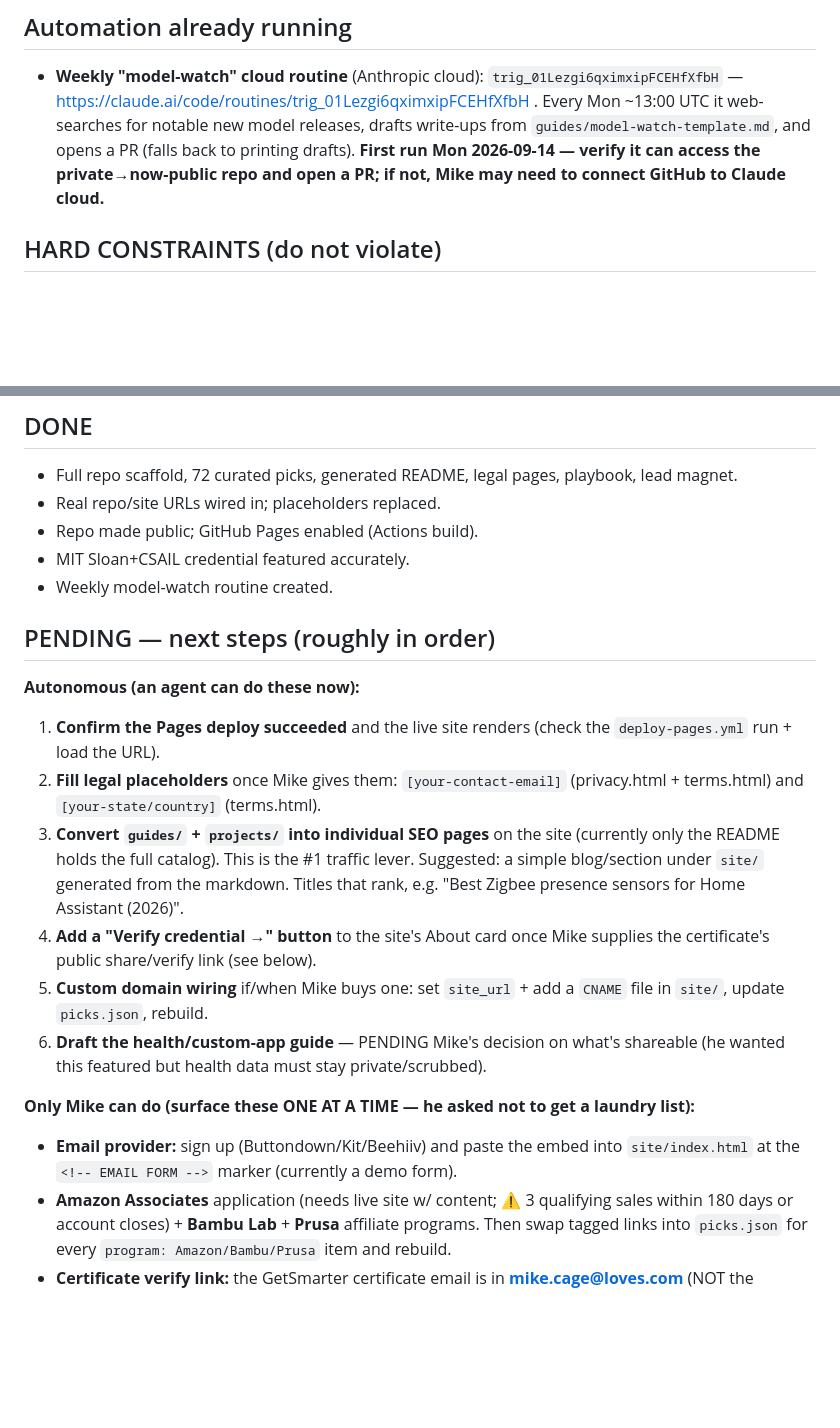
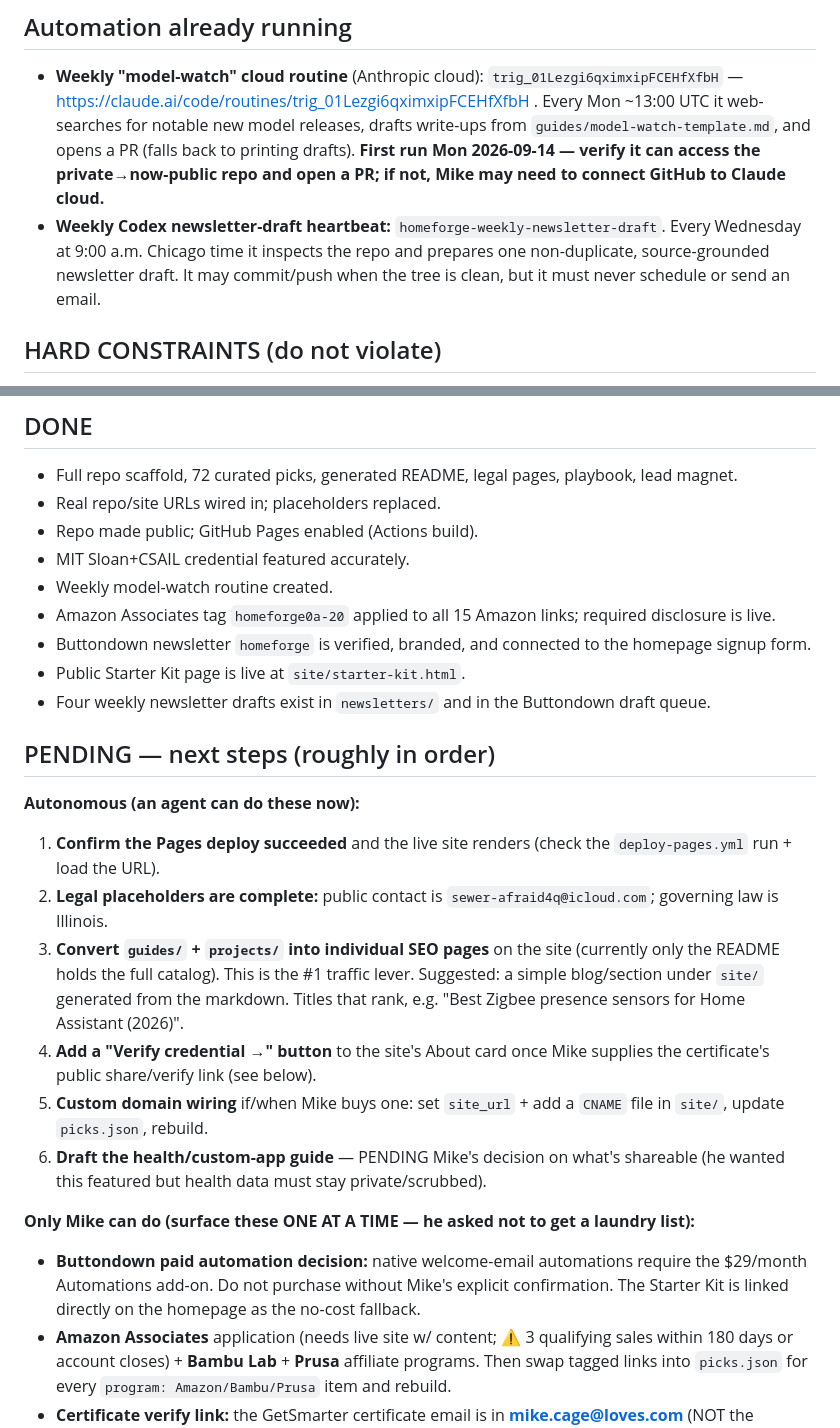
Before and after one commit to estivonponcho/homeforge, a Markdown page: HANDOFF.md, 2 parts joined by grey strips. Drawn GitHub-style; blank space fills up the shorter version.

Commit message:
Update handoff with monetization and newsletter setup

```diff
--- a/HANDOFF.md
+++ b/HANDOFF.md
@@ -23,6 +23,7 @@ HomeForge is **Mike Cage's affiliate + email monetization project**: a curated,
 
 ## Automation already running
 - **Weekly "model-watch" cloud routine** (Anthropic cloud): `trig_01Lezgi6qximxipFCEHfXfbH` — https://claude.ai/code/routines/trig_01Lezgi6qximxipFCEHfXfbH . Every Mon ~13:00 UTC it web-searches for notable new model releases, drafts write-ups from `guides/model-watch-template.md`, and opens a PR (falls back to printing drafts). **First run Mon 2026-09-14 — verify it can access the private→now-public repo and open a PR; if not, Mike may need to connect GitHub to Claude cloud.**
+- **Weekly Codex newsletter-draft heartbeat:** `homeforge-weekly-newsletter-draft`. Every Wednesday at 9:00 a.m. Chicago time it inspects the repo and prepares one non-duplicate, source-grounded newsletter draft. It may commit/push when the tree is clean, but it must never schedule or send an email.
 
 ## HARD CONSTRAINTS (do not violate)
 - **Never publish Mike's coursework verbatim** (MIT/community-college) — copyright + program terms. Synthesize into original writing only.
@@ -37,18 +38,22 @@ HomeForge is **Mike Cage's affiliate + email monetization project**: a curated,
 - Repo made public; GitHub Pages enabled (Actions build).
 - MIT Sloan+CSAIL credential featured accurately.
 - Weekly model-watch routine created.
+- Amazon Associates tag `homeforge0a-20` applied to all 15 Amazon links; required disclosure is live.
+- Buttondown newsletter `homeforge` is verified, branded, and connected to the homepage signup form.
+- Public Starter Kit page is live at `site/starter-kit.html`.
+- Four weekly newsletter drafts exist in `newsletters/` and in the Buttondown draft queue.
 
 ## PENDING — next steps (roughly in order)
 **Autonomous (an agent can do these now):**
 1. **Confirm the Pages deploy succeeded** and the live site renders (check the `deploy-pages.yml` run + load the URL).
-2. **Fill legal placeholders** once Mike gives them: `[your-contact-email]` (privacy.html + terms.html) and `[your-state/country]` (terms.html).
+2. **Legal placeholders are complete:** public contact is `sewer-afraid4q@icloud.com`; governing law is Illinois.
 3. **Convert `guides/` + `projects/` into individual SEO pages** on the site (currently only the README holds the full catalog). This is the #1 traffic lever. Suggested: a simple blog/section under `site/` generated from the markdown. Titles that rank, e.g. "Best Zigbee presence sensors for Home Assistant (2026)".
 4. **Add a "Verify credential →" button** to the site's About card once Mike supplies the certificate's public share/verify link (see below).
 5. **Custom domain wiring** if/when Mike buys one: set `site_url` + add a `CNAME` file in `site/`, update `picks.json`, rebuild.
 6. **Draft the health/custom-app guide** — PENDING Mike's decision on what's shareable (he wanted this featured but health data must stay private/scrubbed).
 
 **Only Mike can do (surface these ONE AT A TIME — he asked not to get a laundry list):**
-- **Email provider:** sign up (Buttondown/Kit/Beehiiv) and paste the embed into `site/index.html` at the `<!-- EMAIL FORM -->` marker (currently a demo form).
+- **Buttondown paid automation decision:** native welcome-email automations require the $29/month Automations add-on. Do not purchase without Mike's explicit confirmation. The Starter Kit is linked directly on the homepage as the no-cost fallback.
 - **Amazon Associates** application (needs live site w/ content; ⚠️ 3 qualifying sales within 180 days or account closes) + **Bambu Lab** + **Prusa** affiliate programs. Then swap tagged links into `picks.json` for every `program: Amazon/Bambu/Prusa` item and rebuild.
 - **Certificate verify link:** the GetSmarter certificate email is in **mike.cage@loves.com** (NOT the connected Gmail mikeisestivonf@gmail.com), or he can use GetSmarter's "Add to LinkedIn" and share the public credential URL. Give that link to the agent to wire into the About card.
 - **Enable 2FA** on his GetSmarter account (currently disabled) and confirm GitHub 2FA.
```
